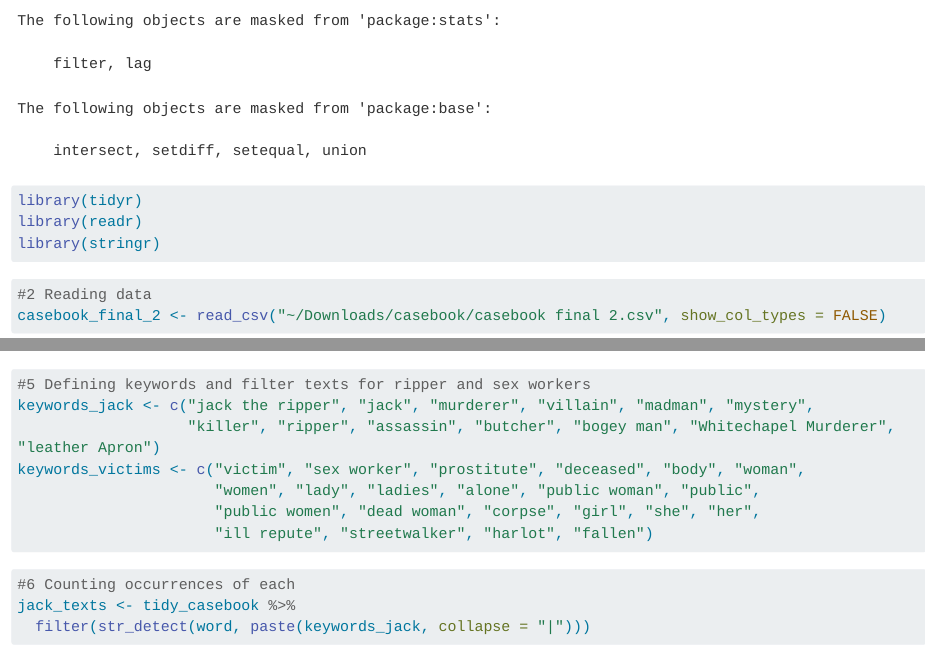
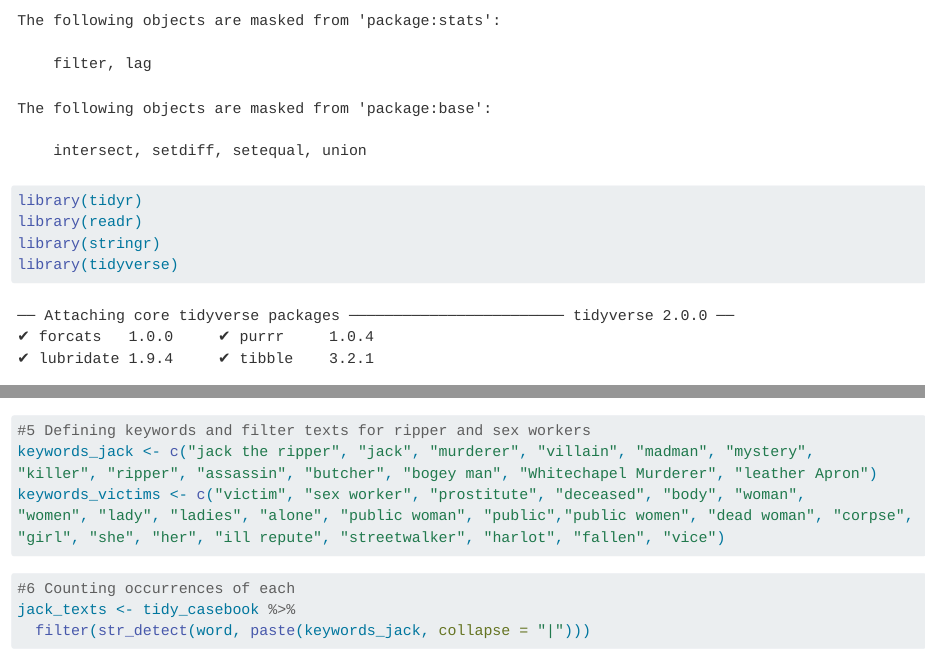
Before and after one commit to meghakhanna98/8510-Final-Project, a Quarto document (8510Final.qmd): the page in a window 1100 px wide, from 1330 px down, and a second part further down, joined at a grey line. Rendered offline with R 4.5, knitr and Pandoc in place of Quarto, with nearby package versions; some code elsewhere in the file could not run offline; long lines of code are wrapped.

Commit message:
new updates

````diff
--- a/8510Final.qmd
+++ b/8510Final.qmd
@@ -32,6 +32,7 @@ library(dplyr)
 library(tidyr)
 library(readr)
 library(stringr)
+library(tidyverse)
 
 ```
 
@@ -61,11 +62,9 @@ tidy_casebook <- casebook_final_2 %>%
 ```{r}
 #5 Defining keywords and filter texts for ripper and sex workers
 keywords_jack <- c("jack the ripper", "jack", "murderer", "villain", "madman", "mystery",
-                   "killer", "ripper", "assassin", "butcher", "bogey man", "Whitechapel Murderer", "leather Apron")
+"killer", "ripper", "assassin", "butcher", "bogey man", "Whitechapel Murderer", "leather Apron")
 keywords_victims <- c("victim", "sex worker", "prostitute", "deceased", "body", "woman",
-                      "women", "lady", "ladies", "alone", "public woman", "public",
-                      "public women", "dead woman", "corpse", "girl", "she", "her",
-                      "ill repute", "streetwalker", "harlot", "fallen")
+"women", "lady", "ladies", "alone", "public woman", "public","public women", "dead woman", "corpse", "girl", "she", "her", "ill repute", "streetwalker", "harlot", "fallen", "vice")
 
 
 ```
````
Also changed, not shown: 8510Final.qmd (4 more changed lines).
